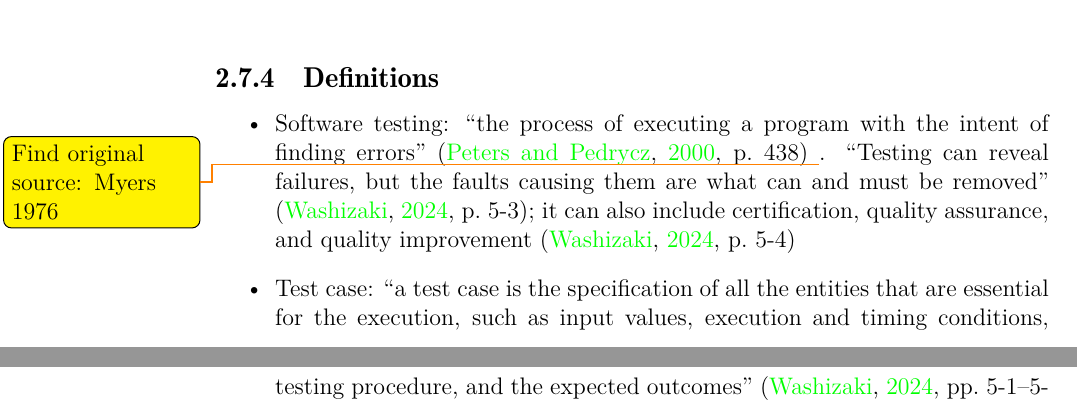
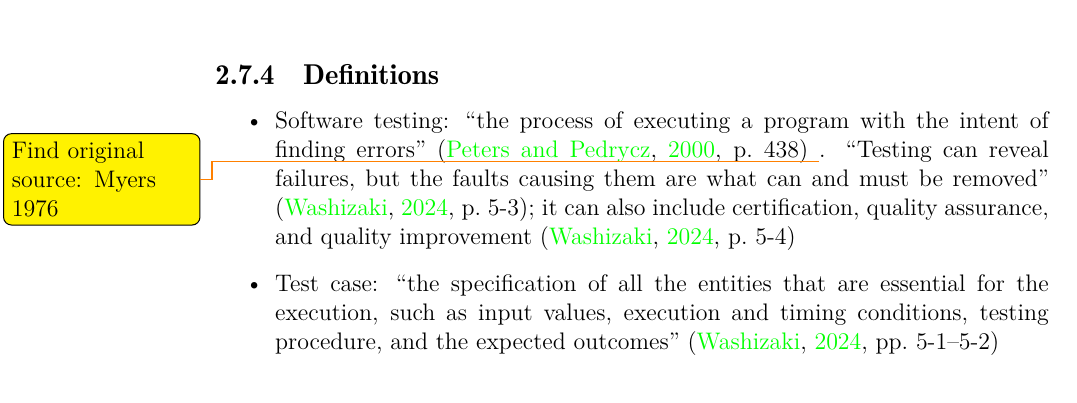
Before and after one commit to samm82/TestingTesting, a LaTeX thesis (notes.tex, which reads chapters/03_notes.tex): two parts of pages 36 and 37 of 62 before the commit and part of page 36 of 62 after it, the two joined at a grey line, cut so that both start at the same text. The pictures show the PDF file notes.pdf that the author committed with the source.

Commit message:
Tweak definition of 'test case'
Oops, forgot to save/compile from my last commit! :sweat:

```diff
--- a/chapters/03_notes.tex
+++ b/chapters/03_notes.tex
@@ -1226,7 +1226,7 @@ whether that information exists in Drasil already and if it can be added
             removed'' \citep[p.~5-3]{SWEBOK2024}; it can also include
             certification, quality assurance, and quality improvement
             \citep[p.~5-4]{SWEBOK2024}
-      \item Test case: ``a test case is the specification of all the entities
+      \item Test case: ``the specification of all the entities
             that are essential for the execution, such as input values,
             execution and timing conditions, testing procedure, and the
             expected outcomes'' \citep[pp.~5-1--5-2]{SWEBOK2024}
```
Also changed, not shown: notes.pdf, thesis.pdf.
